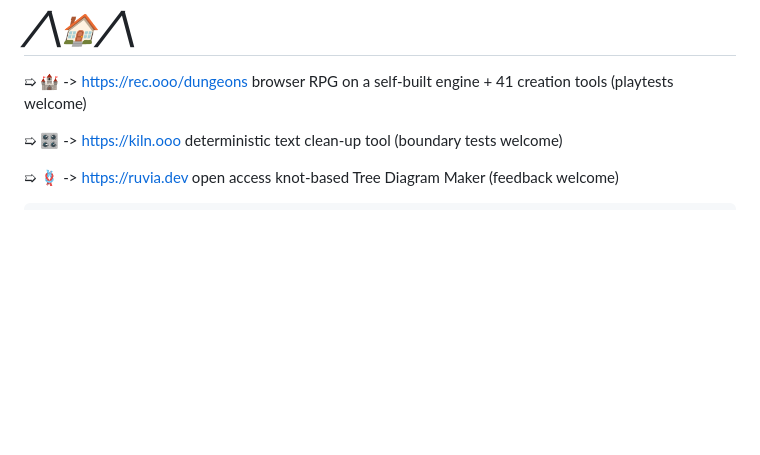
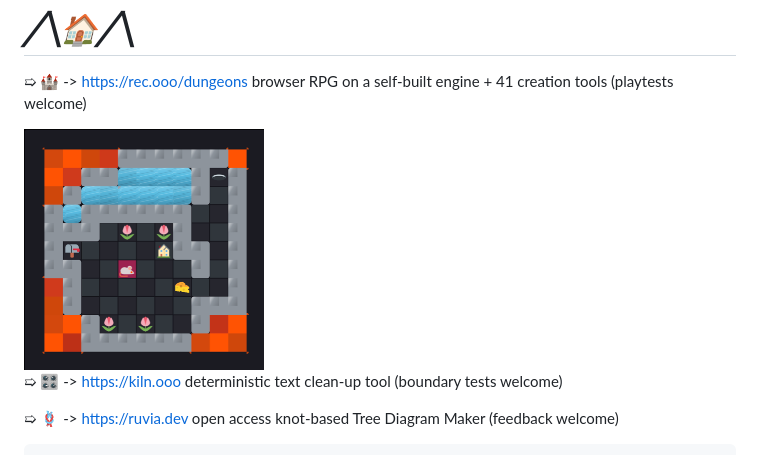
Before and after one commit to recdnd/recdnd, a Markdown page: README.md, the part around the change. Rendered like a GitHub page; pictures changed too: img/sus-home.png (added); blank space fills up the shorter version.

Commit message:
README: sus dungeons の小さな截圖(sus の家のまわり)
Co-Authored-By: Claude Opus 5.5 <noreply@anthropic.com>

```diff
--- a/README.md
+++ b/README.md
@@ -1,6 +1,8 @@
 # ___╱╲____[🏠](https://rec.ooo)____╱╲___
 
 ➯ [🏰](https://rec.ooo/dungeons) -> https://rec.ooo/dungeons browser RPG on a self-built engine + 41 creation tools (playtests welcome)
+
+<img src="img/sus-home.png" width="240" alt="sus dungeons - sus near home">
 
 ➯ [🎛️](https://kiln.ooo) -> https://kiln.ooo deterministic text clean-up tool (boundary tests welcome)
 
```
